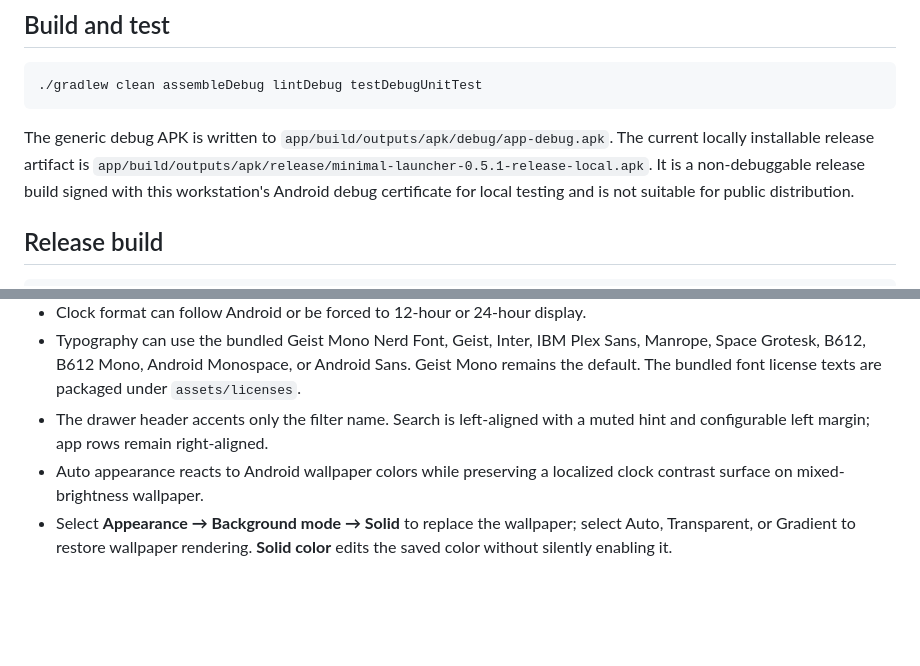
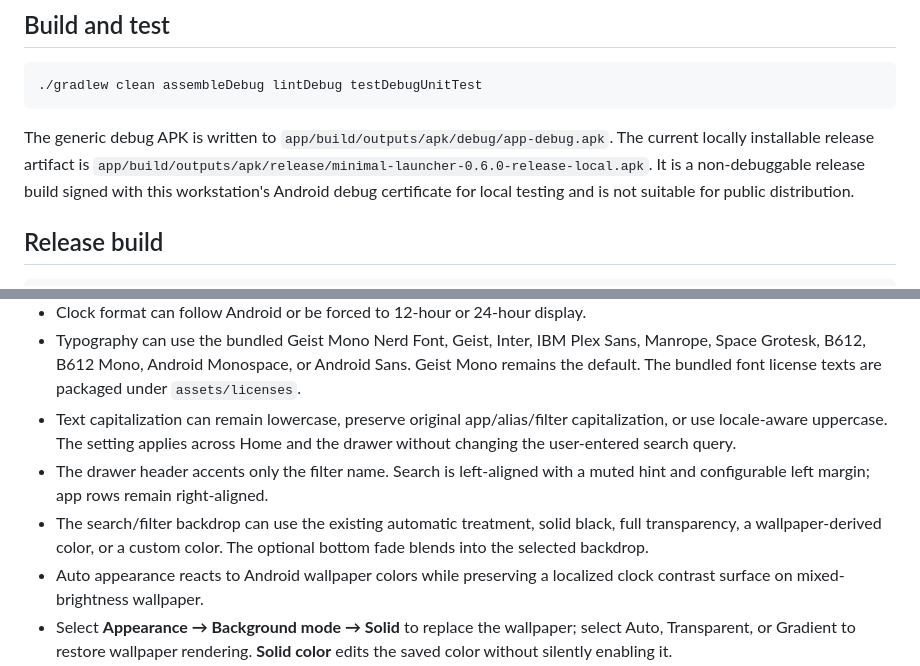
Before and after one commit to Aagat/minml-launcher, a Markdown page: README.md, 2 parts joined by grey strips. Drawn GitHub-style; blank space fills up the shorter version.

Commit message:
docs: record 0.6.0 release validation

```diff
--- a/README.md
+++ b/README.md
@@ -28,7 +28,7 @@ compile SDK is 37.
 
 The generic debug APK is written to `app/build/outputs/apk/debug/app-debug.apk`.
 The current locally installable release artifact is
-`app/build/outputs/apk/release/minimal-launcher-0.5.1-release-local.apk`.
+`app/build/outputs/apk/release/minimal-launcher-0.6.0-release-local.apk`.
 It is a non-debuggable release build signed with this workstation's Android
 debug certificate for local testing and is not suitable for public
 distribution.
@@ -104,8 +104,14 @@ The emulator process crashed during injected drawer/keyboard input when using
   Sans, Manrope, Space Grotesk, B612, B612 Mono, Android Monospace, or Android
   Sans. Geist Mono remains the default. The bundled font license texts are
   packaged under `assets/licenses`.
+- Text capitalization can remain lowercase, preserve original app/alias/filter
+  capitalization, or use locale-aware uppercase. The setting applies across
+  Home and the drawer without changing the user-entered search query.
 - The drawer header accents only the filter name. Search is left-aligned with a
   muted hint and configurable left margin; app rows remain right-aligned.
+- The search/filter backdrop can use the existing automatic treatment, solid
+  black, full transparency, a wallpaper-derived color, or a custom color. The
+  optional bottom fade blends into the selected backdrop.
 - Auto appearance reacts to Android wallpaper colors while preserving a
   localized clock contrast surface on mixed-brightness wallpaper.
 - Select **Appearance → Background mode → Solid** to replace the wallpaper;
```
